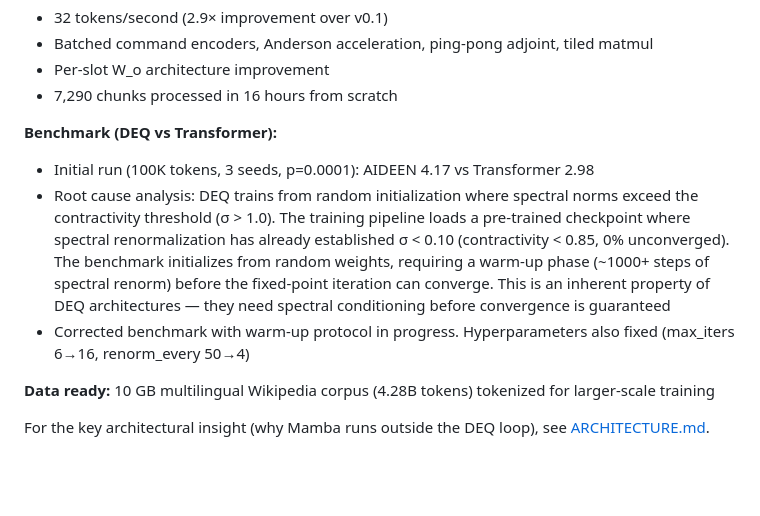
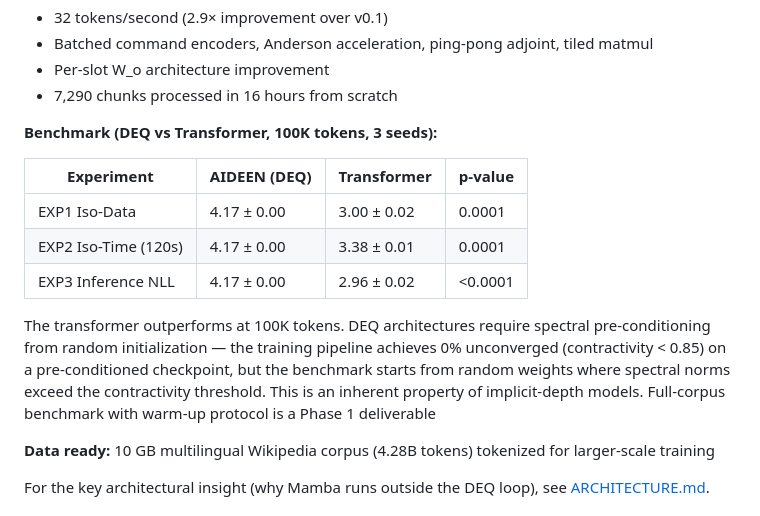
Before and after one commit to SergioAriel/aideen, a Markdown page: README.md, the part around the change. Rendered like a GitHub page; blank space fills up the shorter version.

Commit message:
docs: update README with corrected benchmark table (3 experiments)

```diff
--- a/README.md
+++ b/README.md
@@ -43,10 +43,15 @@ See [ARCHITECTURE.md](ARCHITECTURE.md) for the full technical specification.
 - Per-slot W_o architecture improvement
 - 7,290 chunks processed in 16 hours from scratch
 
-**Benchmark (DEQ vs Transformer):**
-- Initial run (100K tokens, 3 seeds, p=0.0001): AIDEEN 4.17 vs Transformer 2.98
-- Root cause analysis: DEQ trains from random initialization where spectral norms exceed the contractivity threshold (σ > 1.0). The training pipeline loads a pre-trained checkpoint where spectral renormalization has already established σ < 0.10 (contractivity < 0.85, 0% unconverged). The benchmark initializes from random weights, requiring a warm-up phase (~1000+ steps of spectral renorm) before the fixed-point iteration can converge. This is an inherent property of DEQ architectures — they need spectral conditioning before convergence is guaranteed
-- Corrected benchmark with warm-up protocol in progress. Hyperparameters also fixed (max_iters 6→16, renorm_every 50→4)
+**Benchmark (DEQ vs Transformer, 100K tokens, 3 seeds):**
+
+| Experiment | AIDEEN (DEQ) | Transformer | p-value |
+|------------|-------------|-------------|---------|
+| EXP1 Iso-Data | 4.17 ± 0.00 | 3.00 ± 0.02 | 0.0001 |
+| EXP2 Iso-Time (120s) | 4.17 ± 0.00 | 3.38 ± 0.01 | 0.0001 |
+| EXP3 Inference NLL | 4.17 ± 0.00 | 2.96 ± 0.02 | <0.0001 |
+
+The transformer outperforms at 100K tokens. DEQ architectures require spectral pre-conditioning from random initialization — the training pipeline achieves 0% unconverged (contractivity < 0.85) on a pre-conditioned checkpoint, but the benchmark starts from random weights where spectral norms exceed the contractivity threshold. This is an inherent property of implicit-depth models. Full-corpus benchmark with warm-up protocol is a Phase 1 deliverable
 
 **Data ready:** 10 GB multilingual Wikipedia corpus (4.28B tokens) tokenized for larger-scale training
 
```
